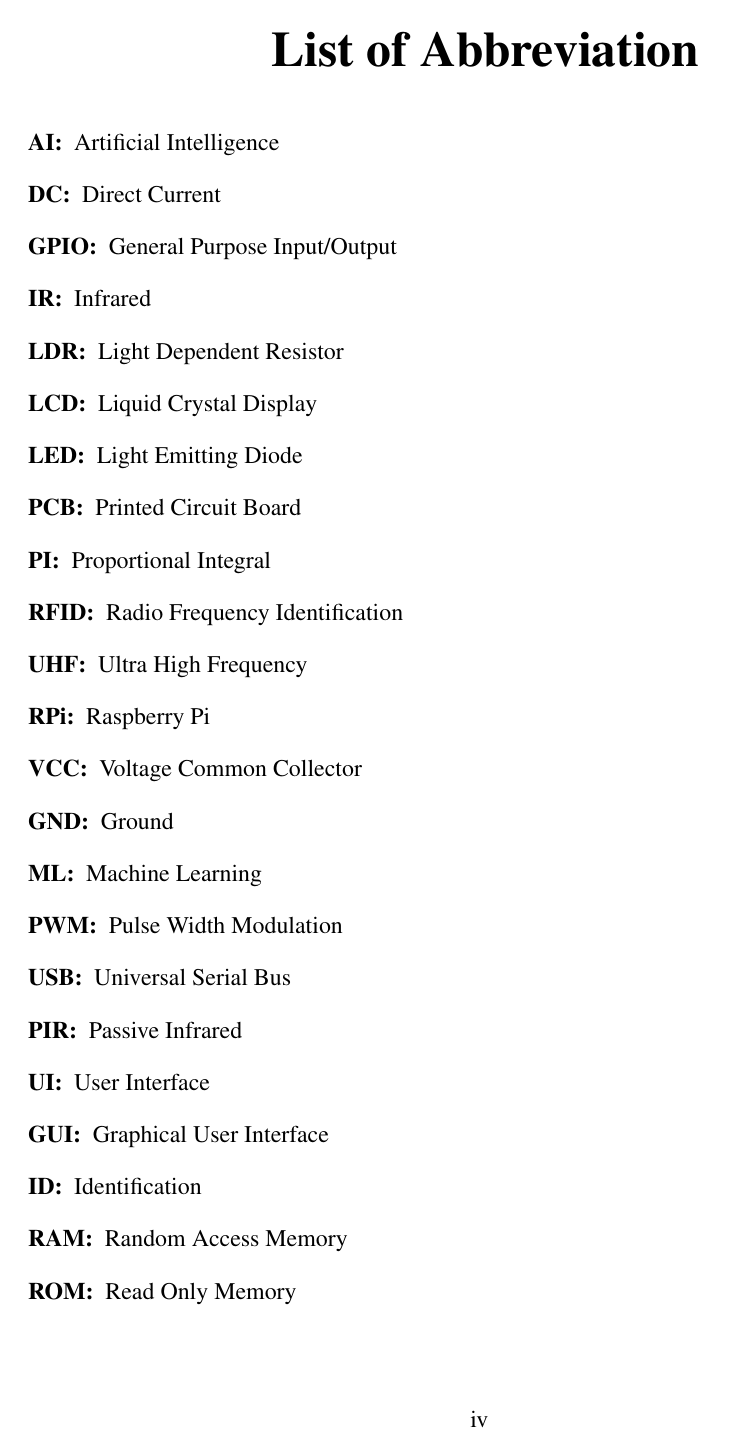
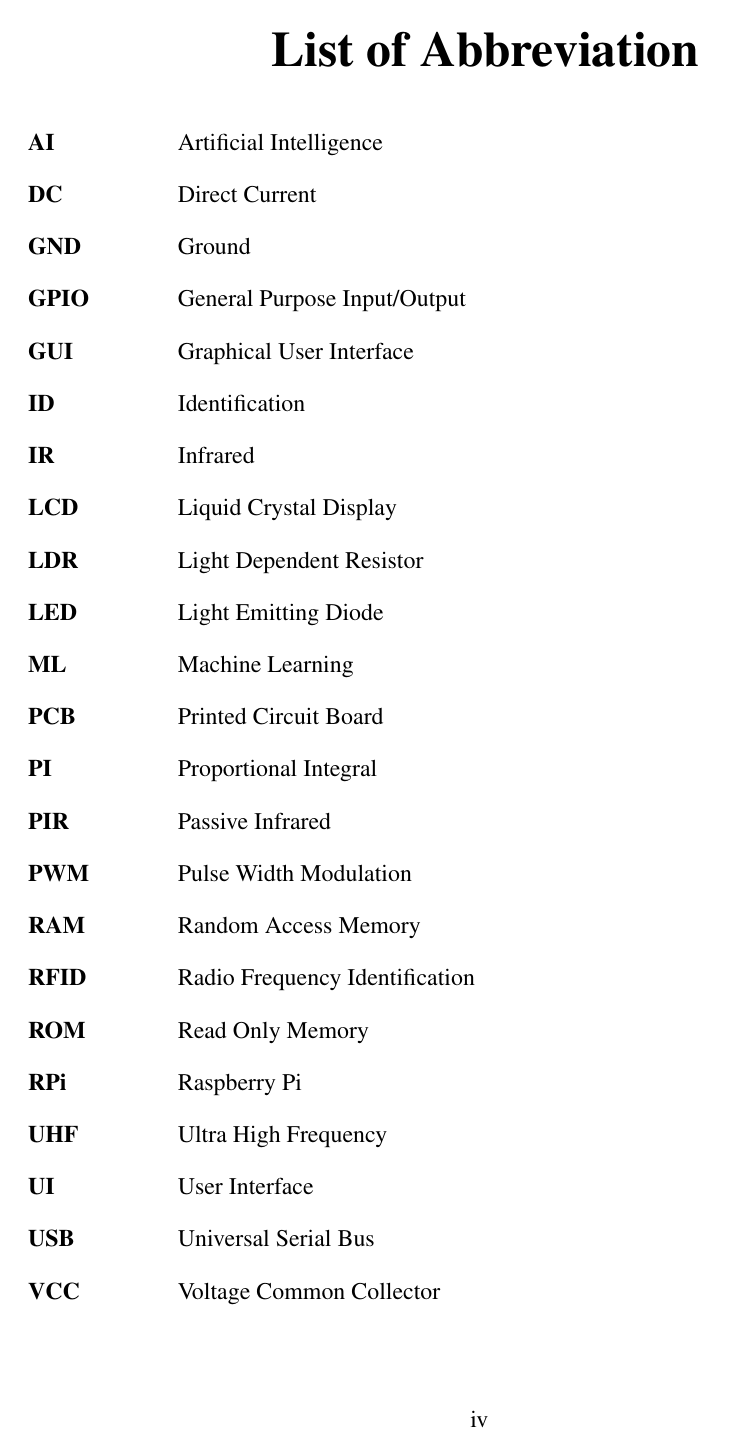
Before and after one commit to DevilGod129/minor_report, a LaTeX thesis (main.tex, which reads abbreviation.tex): page 6 of 25. Compiled offline with pdfLaTeX.

Commit message:
Added few changes

```diff
--- a/abbreviation.tex
+++ b/abbreviation.tex
@@ -1,25 +1,25 @@
-\begin{acronym}
- \acro{AI:}{Artificial Intelligence}
- \acro{DC:}{Direct Current}
- \acro{GPIO:}{General Purpose Input/Output}
- \acro{IR:}{Infrared}
- \acro{LDR:}{Light Dependent Resistor}
- \acro{LCD:}{Liquid Crystal Display}
- \acro{LED:}{Light Emitting Diode}
- \acro{PCB:}{Printed Circuit Board}
- \acro{PI:}{Proportional Integral}
- \acro{RFID:}{Radio Frequency Identification}
- \acro{UHF:}{Ultra High Frequency}
- \acro{RPi:}{Raspberry Pi}
- \acro{VCC:}{Voltage Common Collector}
- \acro{GND:}{Ground}
- \acro{ML:}{Machine Learning}
- \acro{PWM:}{Pulse Width Modulation}
- \acro{USB:}{Universal Serial Bus}
- \acro{PIR:}{Passive Infrared}
- \acro{UI:}{User Interface}
- \acro{GUI:}{Graphical User Interface}
- \acro{ID:}{Identification}
- \acro{RAM:}{Random Access Memory}
- \acro{ROM:}{Read Only Memory}
+\begin{acronym}[XXXXXXXX]
+ \acro{AI}{Artificial Intelligence}
+ \acro{DC}{Direct Current}
+ \acro{GND}{Ground}
+ \acro{GPIO}{General Purpose Input/Output}
+ \acro{GUI}{Graphical User Interface}
+ \acro{ID}{Identification}
+ \acro{IR}{Infrared}
+ \acro{LCD}{Liquid Crystal Display}
+ \acro{LDR}{Light Dependent Resistor}
+ \acro{LED}{Light Emitting Diode}
+ \acro{ML}{Machine Learning}
+ \acro{PCB}{Printed Circuit Board}
+ \acro{PI}{Proportional Integral}
+ \acro{PIR}{Passive Infrared}
+ \acro{PWM}{Pulse Width Modulation}
+ \acro{RAM}{Random Access Memory}
+ \acro{RFID}{Radio Frequency Identification}
+ \acro{ROM}{Read Only Memory}
+ \acro{RPi}{Raspberry Pi}
+ \acro{UHF}{Ultra High Frequency}
+ \acro{UI}{User Interface}
+ \acro{USB}{Universal Serial Bus}
+ \acro{VCC}{Voltage Common Collector}
 \end{acronym}
```
Also changed, not shown: acknowledgement.tex (+1 -1 lines), titlepage.tex (+2 -2 lines).
